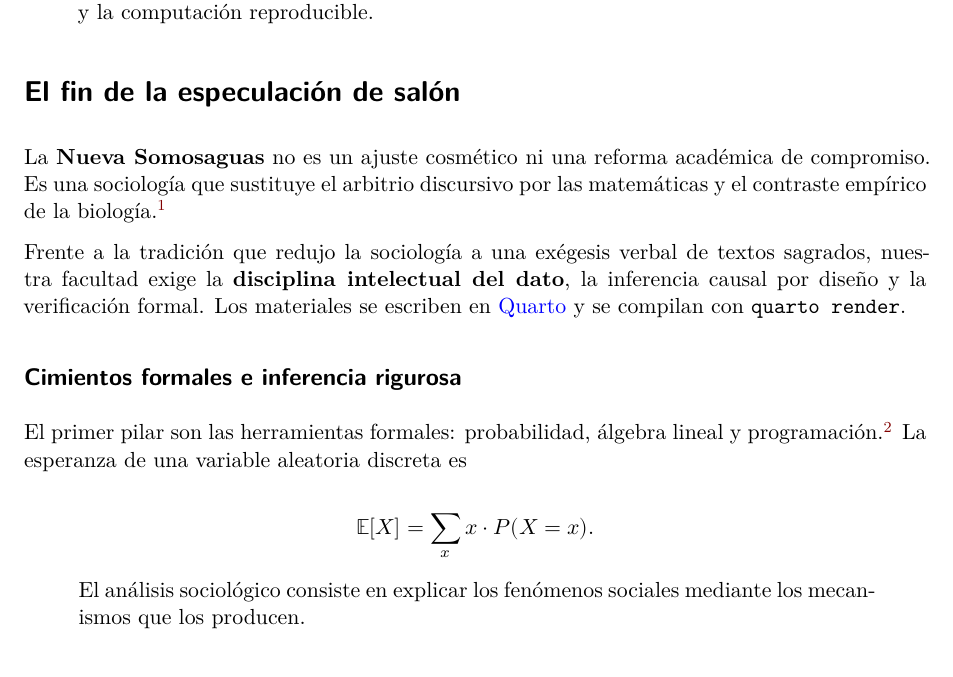
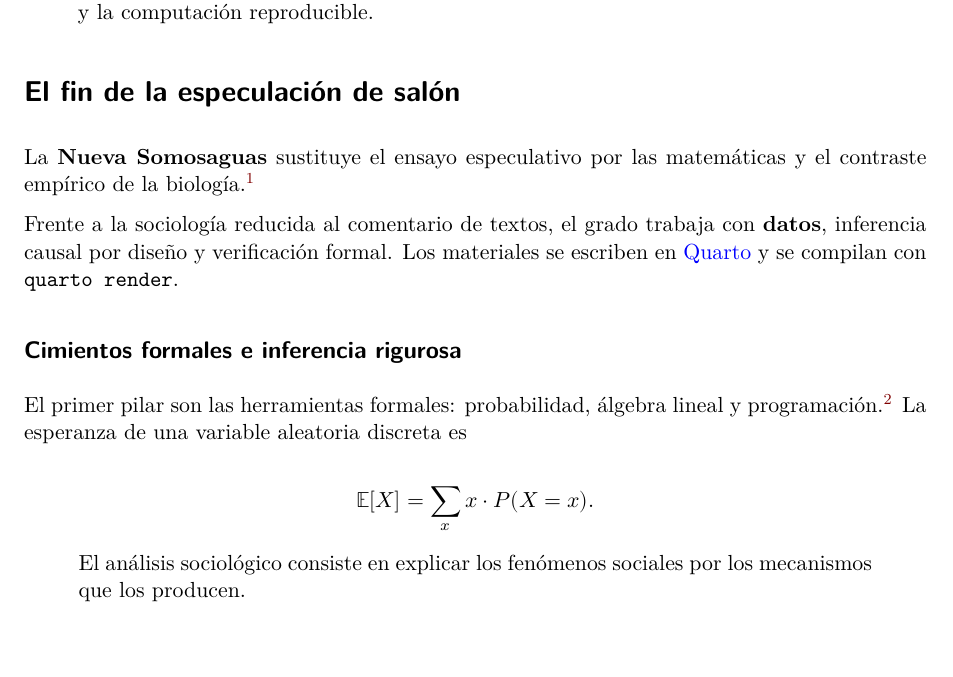
Before and after one commit to nuevasomosaguas/somosaguas-quarto-theme, a Quarto document (template.qmd): part of page 1 of 2, cut so that both start at the same text, the shorter picture padded with empty space. Rendered offline with R 4.5, knitr and Pandoc in place of Quarto, then LaTeX, with nearby package versions; drawn as R Markdown's standard PDF in place of the format the file asks for.

Commit message:
Cambios en el README y TEMPLATE

```diff
--- a/template.qmd
+++ b/template.qmd
@@ -13,9 +13,9 @@ format:
 
 # El fin de la especulación de salón
 
-La **Nueva Somosaguas** no es un ajuste cosmético ni una reforma académica de compromiso. Es una sociología que sustituye el arbitrio discursivo por las matemáticas y el contraste empírico de la biología.^[Sobre la unidad del conocimiento, véase E. O. Wilson, *Consilience* (1998).]
+La **Nueva Somosaguas** sustituye el ensayo especulativo por las matemáticas y el contraste empírico de la biología.^[Sobre la unidad del conocimiento, véase E. O. Wilson, *Consilience* (1998).]
 
-Frente a la tradición que redujo la sociología a una exégesis verbal de textos sagrados, nuestra facultad exige la **disciplina intelectual del dato**, la inferencia causal por diseño y la verificación formal. Los materiales se escriben en [Quarto](https://quarto.org) y se compilan con `quarto render`.
+Frente a la sociología reducida al comentario de textos, el grado trabaja con **datos**, inferencia causal por diseño y verificación formal. Los materiales se escriben en [Quarto](https://quarto.org) y se compilan con `quarto render`.
 
 ## Cimientos formales e inferencia rigurosa
 
@@ -25,7 +25,7 @@ $$
 \mathbb{E}[X] = \sum_x x \cdot P(X = x).
 $$
 
-> El análisis sociológico consiste en explicar los fenómenos sociales mediante los mecanismos que los producen.
+> El análisis sociológico consiste en explicar los fenómenos sociales por los mecanismos que los producen.
 
 ### Un ejemplo reproducible
 
```
Also changed, not shown: README.md.
